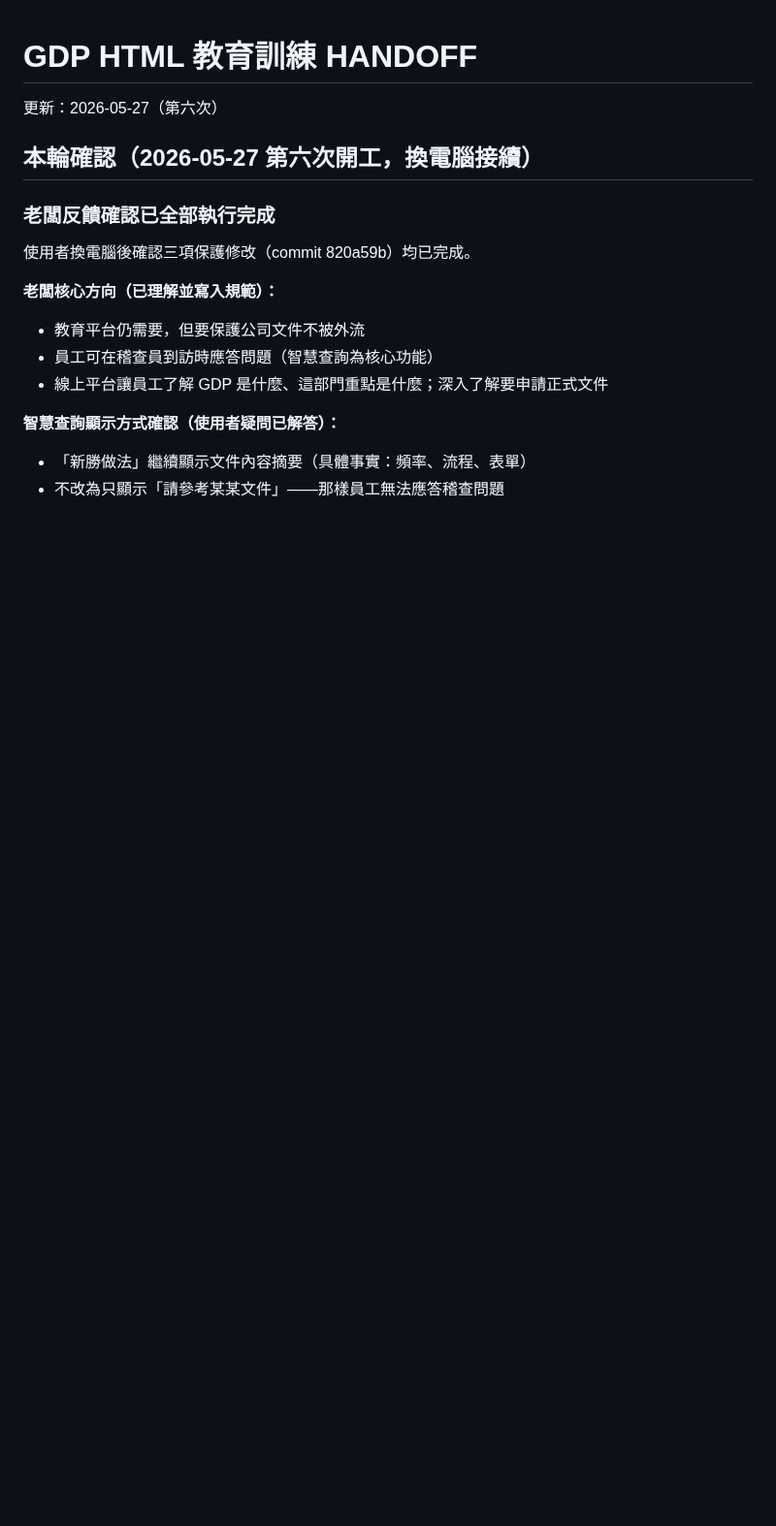
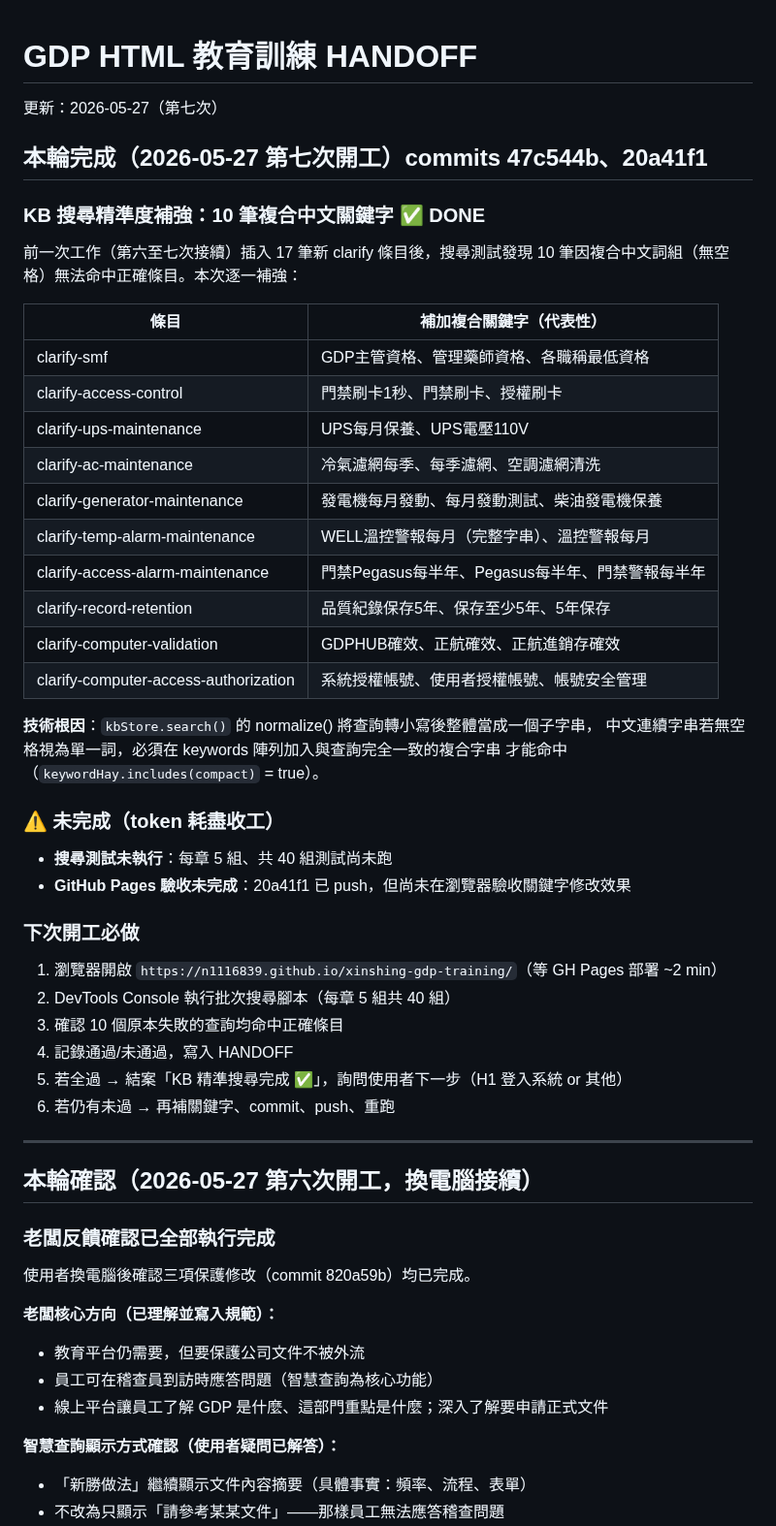
Before and after one commit to N1116839/xinshing-gdp-training, a Markdown page: HANDOFF.md, the part around the change. Shown at 97% size. Drawn GitHub-style; blank space fills up the shorter version.

Commit message:
docs(handoff): 第七次收工 — KB 複合關鍵字補強紀錄 + 待辦
Co-Authored-By: Claude Sonnet 4.6 <noreply@anthropic.com>

```diff
--- a/HANDOFF.md
+++ b/HANDOFF.md
@@ -1,5 +1,45 @@
 # GDP HTML 教育訓練 HANDOFF
-更新：2026-05-27（第六次）
+更新：2026-05-27（第七次）
+
+## 本輪完成（2026-05-27 第七次開工）commits 47c544b、20a41f1
+
+### KB 搜尋精準度補強：10 筆複合中文關鍵字 ✅ DONE
+
+前一次工作（第六至七次接續）插入 17 筆新 clarify 條目後，搜尋測試發現
+10 筆因複合中文詞組（無空格）無法命中正確條目。本次逐一補強：
+
+| 條目 | 補加複合關鍵字（代表性） |
+|---|---|
+| clarify-smf | GDP主管資格、管理藥師資格、各職稱最低資格 |
+| clarify-access-control | 門禁刷卡1秒、門禁刷卡、授權刷卡 |
+| clarify-ups-maintenance | UPS每月保養、UPS電壓110V |
+| clarify-ac-maintenance | 冷氣濾網每季、每季濾網、空調濾網清洗 |
+| clarify-generator-maintenance | 發電機每月發動、每月發動測試、柴油發電機保養 |
+| clarify-temp-alarm-maintenance | WELL溫控警報每月（完整字串）、溫控警報每月 |
+| clarify-access-alarm-maintenance | 門禁Pegasus每半年、Pegasus每半年、門禁警報每半年 |
+| clarify-record-retention | 品質紀錄保存5年、保存至少5年、5年保存 |
+| clarify-computer-validation | GDPHUB確效、正航確效、正航進銷存確效 |
+| clarify-computer-access-authorization | 系統授權帳號、使用者授權帳號、帳號安全管理 |
+
+**技術根因**：`kbStore.search()` 的 normalize() 將查詢轉小寫後整體當成一個子字串，
+中文連續字串若無空格視為單一詞，必須在 keywords 陣列加入與查詢完全一致的複合字串
+才能命中（`keywordHay.includes(compact)` = true）。
+
+### ⚠️ 未完成（token 耗盡收工）
+
+- **搜尋測試未執行**：每章 5 組、共 40 組測試尚未跑
+- **GitHub Pages 驗收未完成**：20a41f1 已 push，但尚未在瀏覽器驗收關鍵字修改效果
+
+### 下次開工必做
+
+1. 瀏覽器開啟 `https://n1116839.github.io/xinshing-gdp-training/`（等 GH Pages 部署 ~2 min）
+2. DevTools Console 執行批次搜尋腳本（每章 5 組共 40 組）
+3. 確認 10 個原本失敗的查詢均命中正確條目
+4. 記錄通過/未通過，寫入 HANDOFF
+5. 若全過 → 結案「KB 精準搜尋完成 ✅」，詢問使用者下一步（H1 登入系統 or 其他）
+6. 若仍有未過 → 再補關鍵字、commit、push、重跑
+
+---
 
 ## 本輪確認（2026-05-27 第六次開工，換電腦接續）
 
```
